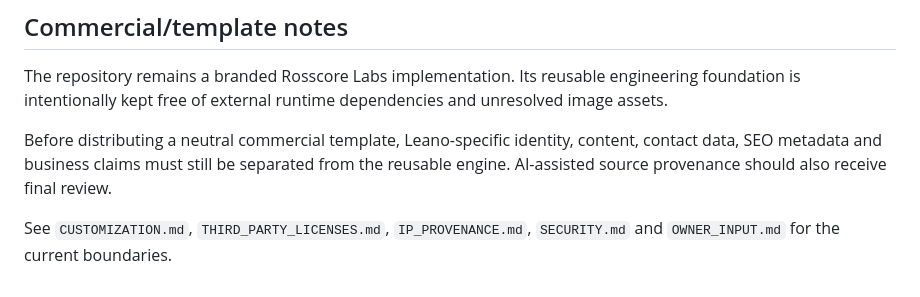
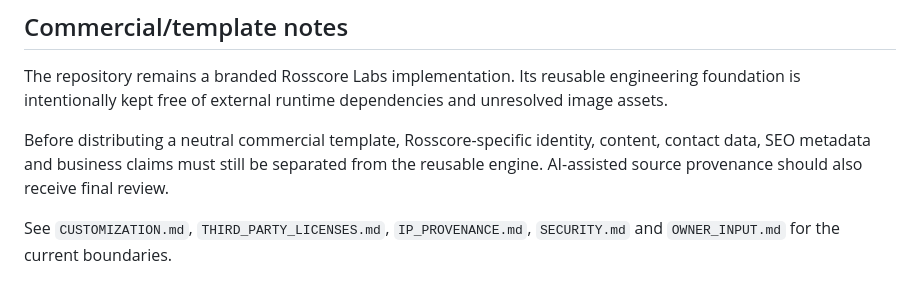
Before and after one commit to Leano-Jordan/leano-itc-website, a Markdown page: README.md, the part around the change. Drawn GitHub-style.

Commit message:
chore(identity): remove legacy Leano ITC references

```diff
--- a/README.md
+++ b/README.md
@@ -50,6 +50,6 @@ Real Chrome/Edge/Firefox/Safari/Samsung Internet/mobile runtime testing remains
 
 The repository remains a branded Rosscore Labs implementation. Its reusable engineering foundation is intentionally kept free of external runtime dependencies and unresolved image assets.
 
-Before distributing a neutral commercial template, Leano-specific identity, content, contact data, SEO metadata and business claims must still be separated from the reusable engine. AI-assisted source provenance should also receive final review.
+Before distributing a neutral commercial template, Rosscore-specific identity, content, contact data, SEO metadata and business claims must still be separated from the reusable engine. AI-assisted source provenance should also receive final review.
 
 See `CUSTOMIZATION.md`, `THIRD_PARTY_LICENSES.md`, `IP_PROVENANCE.md`, `SECURITY.md` and `OWNER_INPUT.md` for the current boundaries.
```
